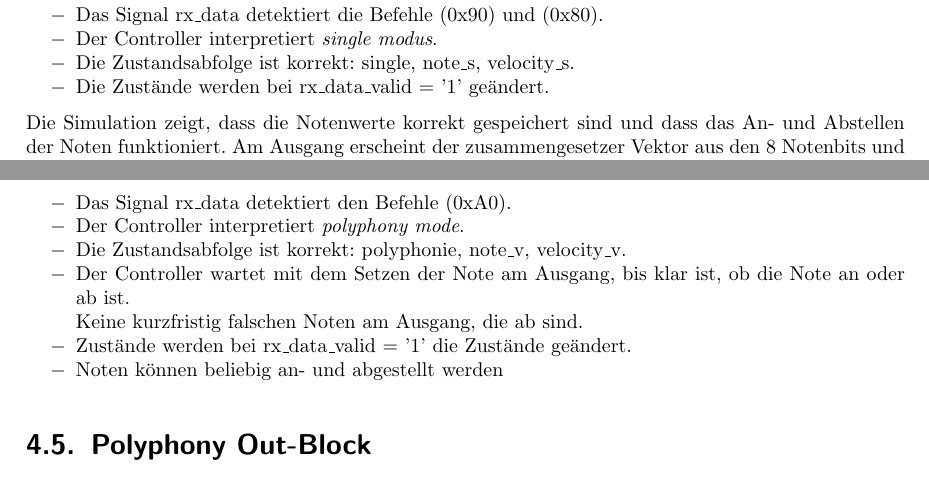
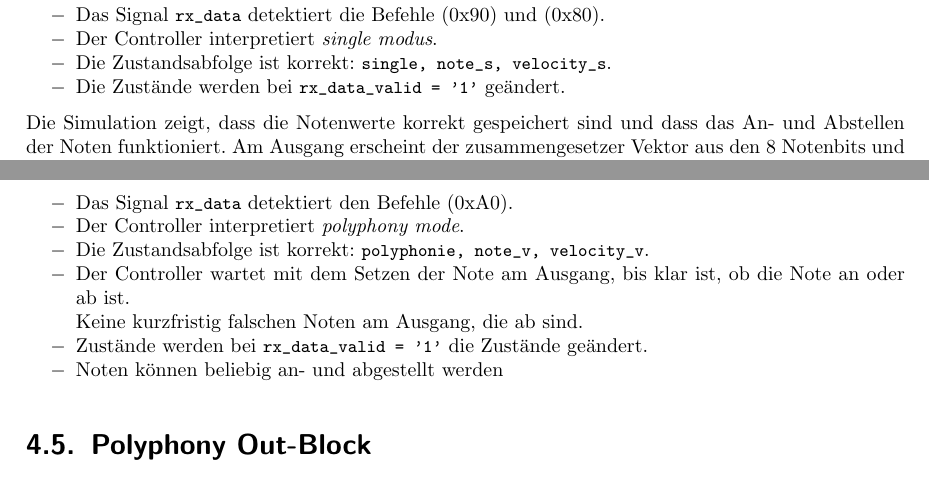
Before and after one commit to coolt/zhaw-pa_docu, a LaTeX thesis (doc.tex, which reads content/midicontrol.tex): two parts of pages 26 and 27 of 45, joined at a grey line, cut so that both start at the same text. Compiled offline with pdfLaTeX; an older LaTeX class or package is replaced by its successor.

Commit message:
format code snippets as such where it seems to make sense... and i could track by looking for \_

```diff
--- a/content/midicontrol.tex
+++ b/content/midicontrol.tex
@@ -258,10 +258,10 @@ Der Kontroller erkennt die Note 27, schaltet diese an und gibt am Ausgang den Ve
 \end{figure}
 
 \begin{itemize}
-	\item Das Signal rx\_data detektiert die Befehle (0x90) und (0x80).
+	\item Das Signal \lstinline|rx_data| detektiert die Befehle (0x90) und (0x80).
 	\item Der Controller interpretiert  \textit{single modus}.
-	\item Die Zustandsabfolge ist korrekt: single, note\_s, velocity\_s.
-	\item Die Zustände werden bei rx\_data\_valid = '1' geändert.
+	\item Die Zustandsabfolge ist korrekt: \lstinline|single, note_s, velocity_s|.
+	\item Die Zustände werden bei \lstinline|rx_data_valid = '1'| geändert.
 \end{itemize}
 
 Die Simulation zeigt, dass die Notenwerte korrekt gespeichert sind und dass das An- und Abstellen der Noten funktioniert. Am Ausgang erscheint der zusammengesetzer Vektor aus den 8 Notenbits und einem vorangestellten Bit, das detektiert, ob die aktuelle Note an oder ab ist.
@@ -303,12 +303,12 @@ Der Kontroller erkennt die Note 02, schaltet diese an und gibt am Ausgang den Ve
 \end{figure}
 
 \begin{itemize}
-	\item Das Signal rx\_data detektiert den Befehle (0xA0).
+	\item Das Signal \lstinline|rx_data| detektiert den Befehle (0xA0).
 	\item Der Controller interpretiert  \textit{polyphony mode}.
-	\item Die Zustandsabfolge ist korrekt: polyphonie, note\_v, velocity\_v.
+	\item Die Zustandsabfolge ist korrekt: \lstinline|polyphonie, note_v, velocity_v|.
 	\item Der Controller wartet mit dem Setzen der Note am Ausgang, bis klar ist, ob die Note an oder ab ist.\\
 	Keine kurzfristig falschen Noten am Ausgang, die ab sind.
-	\item Zustände werden bei rx\_data\_valid = '1' die Zustände geändert.
+	\item Zustände werden bei \lstinline|rx_data_valid = '1'| die Zustände geändert.
 	\item Noten können beliebig an- und abgestellt werden
 \end{itemize}
 
```
Also changed, not shown: content/glitches.tex (+2 -2 lines), content/testbench.tex (+2 -2 lines), doc.pdf, content/midicontrol.tex (2 more changed lines).
